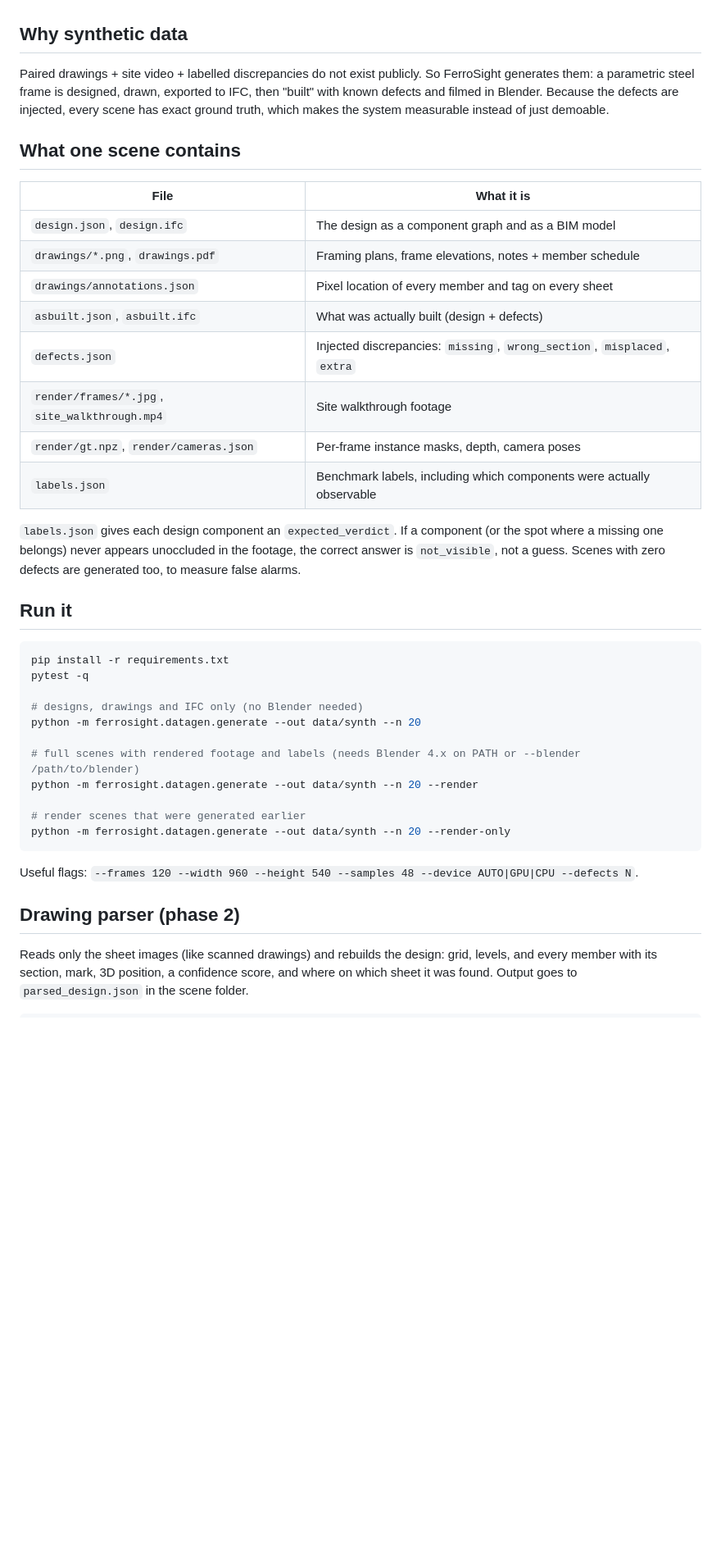
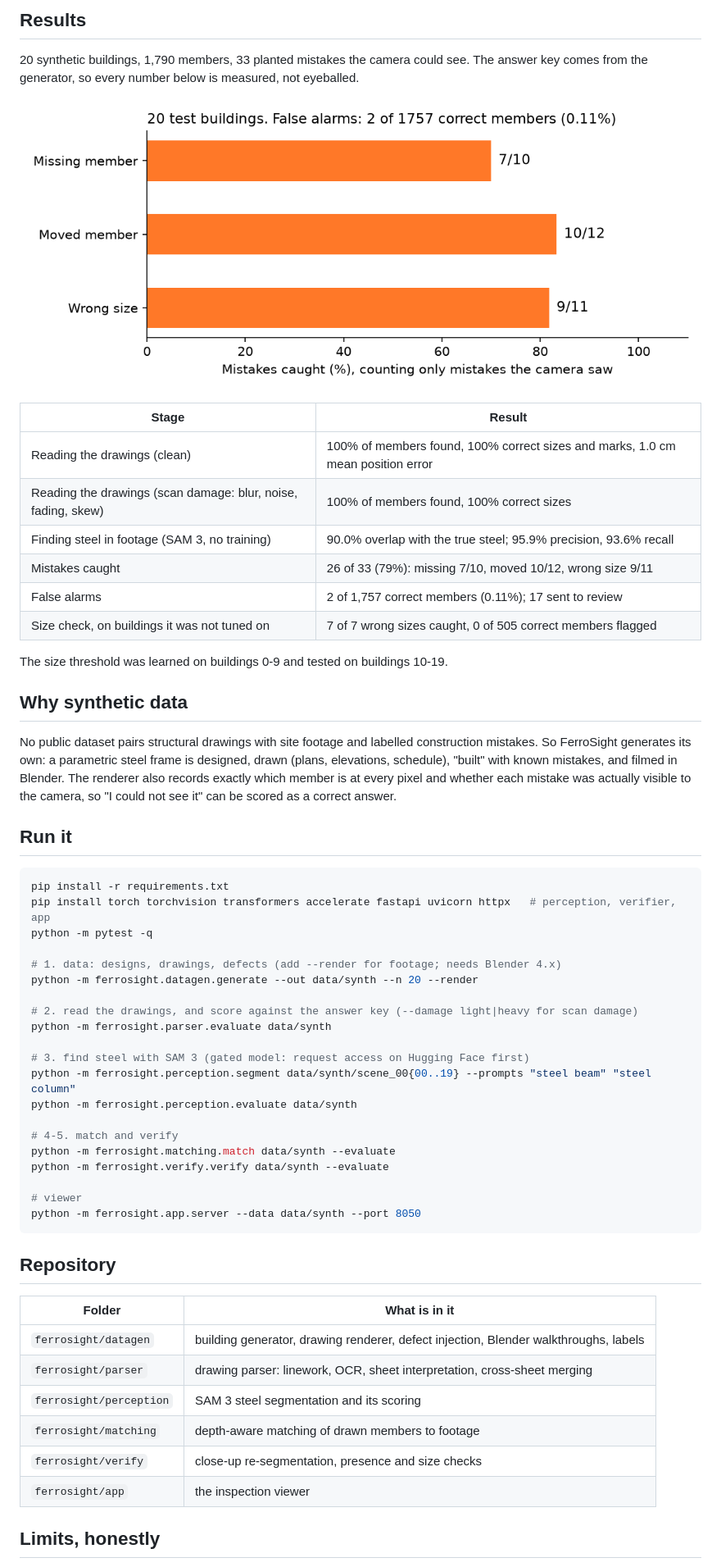
Before and after one commit to Delimiter-Ashish/ferrosight, a Markdown page: README.md, the part around one of its changes. Shown at 82% size. GitHub-like rendering; pictures changed too: docs/results.png (added); blank space fills up the shorter version.

Commit message:
README with visuals, replay, showcase and results

````diff
--- a/README.md
+++ b/README.md
@@ -7,49 +47,64 @@ site footage actually shows, and report each discrepancy with visual evidence.
+## Results
+
+20 synthetic buildings, 1,790 members, 33 planted mistakes the camera could see. The answer key
+comes from the generator, so every number below is measured, not eyeballed.
+
+![results](docs/results.png)
+
+| Stage | Result |
+| --- | --- |
+| Reading the drawings (clean) | 100% of members found, 100% correct sizes and marks, 1.0 cm mean position error |
+| Reading the drawings (scan damage: blur, noise, fading, skew) | 100% of members found, 100% correct sizes |
+| Finding steel in footage (SAM 3, no training) | 90.0% overlap with the true steel; 95.9% precision, 93.6% recall |
+| Mistakes caught | 26 of 33 (79%): missing 7/10, moved 10/12, wrong size 9/11 |
+| False alarms | 2 of 1,757 correct members (0.11%); 17 sent to review |
+| Size check, on buildings it was not tuned on | 7 of 7 wrong sizes caught, 0 of 505 correct members flagged |
+
+The size threshold was learned on buildings 0-9 and tested on buildings 10-19.
 
 ## Why synthetic data
 
-Paired drawings + site video + labelled discrepancies do not exist publicly. So FerroSight
-generates them: a parametric steel frame is designed, drawn, exported to IFC, then "built"
-with known defects and filmed in Blender. Because the defects are injected, every scene has
-exact ground truth, which makes the system measurable instead of just demoable.
-
-## What one scene contains
-
-| File | What it is |
-| --- | --- |
-| `design.json`, `design.ifc` | The design as a component graph and as a BIM model |
-| `drawings/*.png`, `drawings.pdf` | Framing plans, frame elevations, notes + member schedule |
-| `drawings/annotations.json` | Pixel location of every member and tag on every sheet |
-| `asbuilt.json`, `asbuilt.ifc` | What was actually built (design + defects) |
-| `defects.json` | Injected discrepancies: `missing`, `wrong_section`, `misplaced`, `extra` |
-| `render/frames/*.jpg`, `site_walkthrough.mp4` | Site walkthrough footage |
-| `render/gt.npz`, `render/cameras.json` | Per-frame instance masks, depth, camera poses |
-| `labels.json` | Benchmark labels, including which components were actually observable |
-
-`labels.json` gives each design component an `expected_verdict`. If a component (or the spot
-where a missing one belongs) never appears unoccluded in the footage, the correct answer is
-`not_visible`, not a guess. Scenes with zero defects are generated too, to measure false alarms.
+No public dataset pairs structural drawings with site footage and labelled construction mistakes.
+So FerroSight generates its own: a parametric steel frame is designed, drawn (plans, elevations,
+schedule), "built" with known mistakes, and filmed in Blender. The renderer also records exactly
+which member is at every pixel and whether each mistake was actually visible to the camera, so
+"I could not see it" can be scored as a correct answer.
 
 ## Run it
 
 ```bash
 pip install -r requirements.txt
-pytest -q
+pip install torch torchvision transformers accelerate fastapi uvicorn httpx   # perception, verifier, app
+python -m pytest -q
 
-# designs, drawings and IFC only (no Blender needed)
-python -m ferrosight.datagen.generate --out data/synth --n 20
-
-# full scenes with rendered footage and labels (needs Blender 4.x on PATH or --blender /path/to/blender)
+# 1. data: designs, drawings, defects (add --render for footage; needs Blender 4.x)
 python -m ferrosight.datagen.generate --out data/synth --n 20 --render
 
-# render scenes that were generated earlier
-python -m ferrosight.datagen.generate --out data/synth --n 20 --render-only
+# 2. read the drawings, and score against the answer key (--damage light|heavy for scan damage)
+python -m ferrosight.parser.evaluate data/synth
+
+# 3. find steel with SAM 3 (gated model: request access on Hugging Face first)
+python -m ferrosight.perception.segment data/synth/scene_00{00..19} --prompts "steel beam" "steel column"
+python -m ferrosight.perception.evaluate data/synth
+
+# 4-5. match and verify
+python -m ferrosight.matching.match data/synth --evaluate
+python -m ferrosight.verify.verify data/synth --evaluate
+
+# viewer
+python -m ferrosight.app.server --data data/synth --port 8050
 ```
 
-Useful flags: `--frames 120 --width 960 --height 540 --samples 48 --device AUTO|GPU|CPU --defects N`.
+## Repository
 
-## Drawing parser (phase 2)
+| Folder | What is in it |
+| --- | --- |
+| `ferrosight/datagen` | building generator, drawing renderer, defect injection, Blender walkthroughs, labels |
+| `ferrosight/parser` | drawing parser: linework, OCR, sheet interpretation, cross-sheet merging |
+| `ferrosight/perception` | SAM 3 steel segmentation and its scoring |
+| `ferrosight/matching` | depth-aware matching of drawn members to footage |
+| `ferrosight/verify` | close-up re-segmentation, presence and size checks |
+| `ferrosight/app` | the inspection viewer |
 
-Reads only the sheet images (like scanned drawings) and rebuilds the design: grid, levels, and
-every member with its section, mark, 3D position, a confidence score, and where on which sheet it
-was found. Output goes to `parsed_design.json` in the scene folder.
+## Limits, honestly
 
````
Also changed, not shown: other parts of README.md (+54 -45 lines), docs/hero.gif (added), docs/pipeline.png (added), 9 other files.
